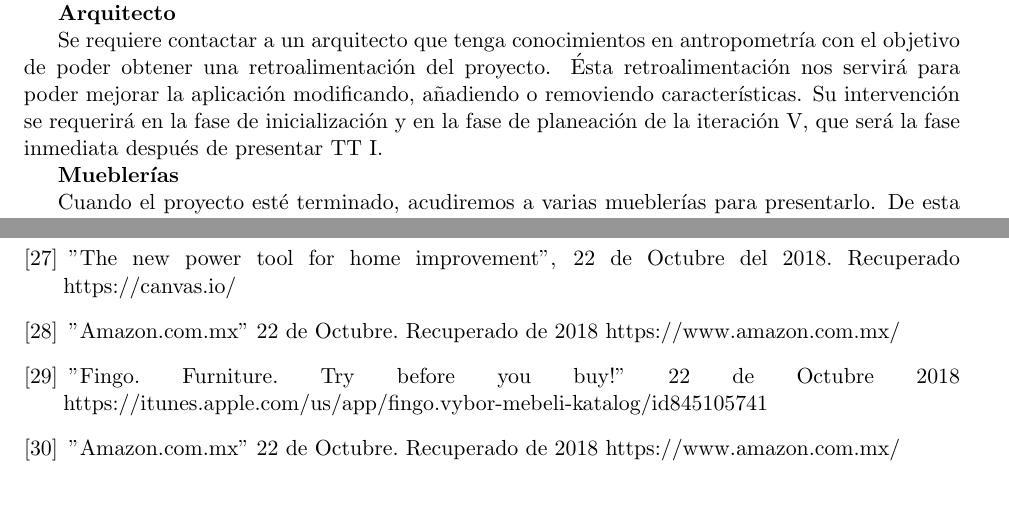
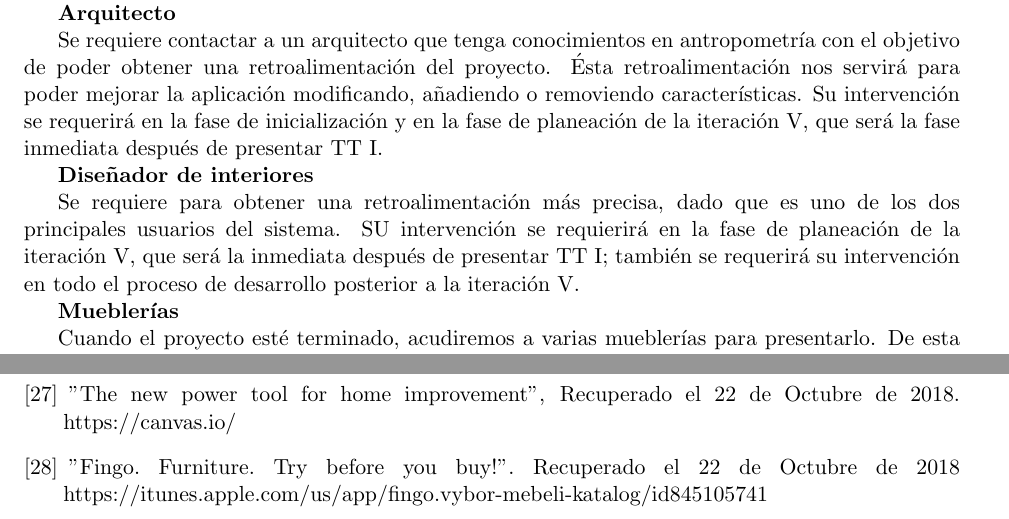
Before and after one commit to Steven0110/TT2018-A002, a LaTeX thesis (TT2018-A002/TT2018-A002.tex, which reads TT2018-A002/bibliografia/bibliografia.tex, TT2018-A002/desarrollo/secciones/exploracion.tex): two parts of pages 62 and 81 of 81, joined at a grey line, cut so that both start at the same text. Compiled offline with pdfLaTeX.

Commit message:
Correcciones al documento

```diff
--- a/TT2018-A002/bibliografia/bibliografia.tex
+++ b/TT2018-A002/bibliografia/bibliografia.tex
@@ -89,11 +89,8 @@
 
 	\bibitem{B25} Medina, V. E., (2003). Forma y composición en la arquitectura descontructivista (Tesis doctoral). Escuela Técnica Superior de Arquitectura de Madrid, Madrid, Esp.
 
-
-	\bibitem{B28} "The new power tool for home improvement", 22 de Octubre del 2018. Recuperado https://canvas.io/
-	\bibitem{B29} "Amazon.com.mx" 22 de Octubre. Recuperado  de  2018 https://www.amazon.com.mx/
-	\bibitem{B30} "Fingo. Furniture. Try before you buy!" 22 de Octubre 2018 https://itunes.apple.com/us/app/fingo.vybor-mebeli-katalog/id845105741
-	\bibitem{B29} "Amazon.com.mx" 22 de Octubre. Recuperado  de  2018 https://www.amazon.com.mx/
+	\bibitem{B28} "The new power tool for home improvement", Recuperado el 22 de Octubre de 2018. https://canvas.io/
+	\bibitem{B29} "Fingo. Furniture. Try before you buy!". Recuperado el 22 de Octubre de 2018 https://itunes.apple.com/us/app/fingo.vybor-mebeli-katalog/id845105741
 
 
 \end{thebibliography}
--- a/TT2018-A002/desarrollo/secciones/exploracion.tex
+++ b/TT2018-A002/desarrollo/secciones/exploracion.tex
@@ -47,6 +47,8 @@ Los directores serán los encargados de supervisar los avances del proyecto en c
 Serán quienes evaluarán el proyecto al terminar los entregables de TT I y TT II. Su intervención se requerirá al finalizar las iteraciones IV y IX.\par
 \textbf{Arquitecto} \par
 Se requiere contactar a un arquitecto que tenga conocimientos en antropometría con el objetivo de poder obtener una retroalimentación del proyecto. Ésta retroalimentación nos servirá para poder mejorar la aplicación modificando, añadiendo o removiendo características. Su intervención se requerirá en la fase de inicialización y en la fase de planeación de la iteración V, que será la fase inmediata después de presentar TT I.\par
+\textbf{Diseñador de interiores} \par
+Se requiere para obtener una retroalimentación más precisa, dado que es uno de los dos principales usuarios del sistema. SU intervención se requierirá en la fase de planeación de la iteración V, que será la inmediata después de presentar TT I; también se requerirá su intervención en todo el proceso de desarrollo posterior a la iteración V.\par
 \textbf{Mueblerías} \par
 Cuando el proyecto esté terminado, acudiremos a varias mueblerías para presentarlo. De esta forma las tiendas que estén interesadas y deseen que sus muebles aparezcan en el catálogo de la aplicación, se convertirán en nuestros socios de negocio. De ésta forma enfocaremos el proyecto al e-Commerce. Su intervención se requerirá tras finalizar la iteración IX, que será la última fase antes de presentar TT II.\par
 
```
Also changed, not shown: TT2018-A002/desarrollo/secciones/inicializacion.tex (+0 -12 lines), TT2018-A002/bibliografia/bibliografia.tex (2 more changed lines), TT2018-A002/desarrollo/secciones/exploracion.tex (4 more changed lines).
